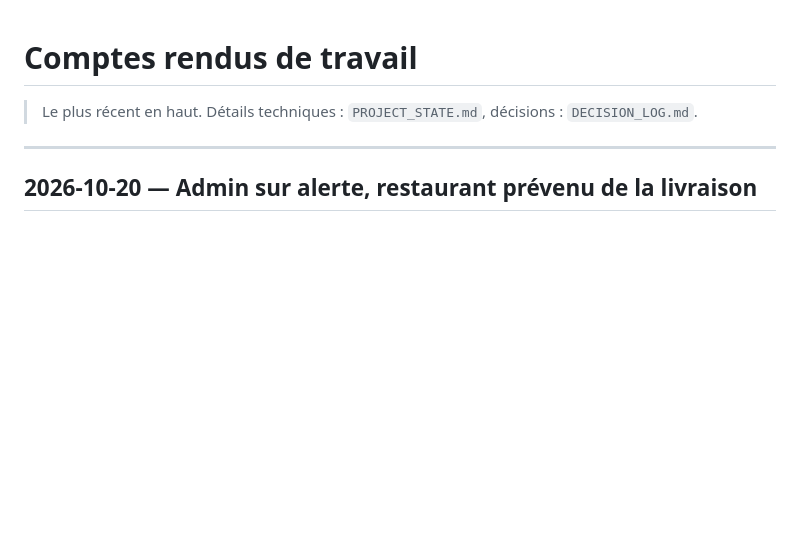
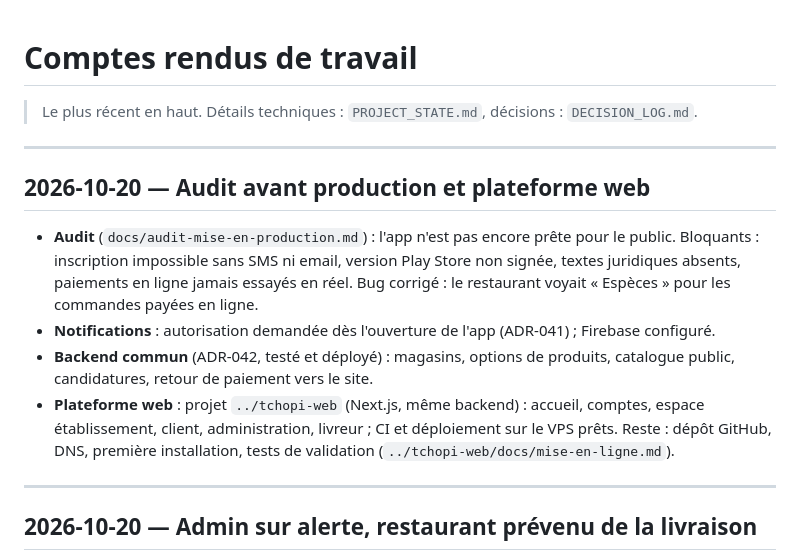
Before and after one commit to Kelenix/tchopi, a Markdown page: docs/compte-rendu.md, the part around the change. Rendered like a GitHub page; blank space fills up the shorter version.

Commit message:
docs: compte rendu (audit, plateforme web)
Co-Authored-By: Claude Opus 5.5 <noreply@anthropic.com>

```diff
--- a/docs/compte-rendu.md
+++ b/docs/compte-rendu.md
@@ -1,6 +1,20 @@
 # Comptes rendus de travail
 
 > Le plus récent en haut. Détails techniques : `PROJECT_STATE.md`, décisions : `DECISION_LOG.md`.
+
+---
+
+## 2026-10-20 — Audit avant production et plateforme web
+
+- **Audit** (`docs/audit-mise-en-production.md`) : l'app n'est pas encore prête pour le public. Bloquants :
+  inscription impossible sans SMS ni email, version Play Store non signée, textes juridiques absents, paiements en
+  ligne jamais essayés en réel. Bug corrigé : le restaurant voyait « Espèces » pour les commandes payées en ligne.
+- **Notifications** : autorisation demandée dès l'ouverture de l'app (ADR-041) ; Firebase configuré.
+- **Backend commun** (ADR-042, testé et déployé) : magasins, options de produits, catalogue public, candidatures,
+  retour de paiement vers le site.
+- **Plateforme web** : projet `../tchopi-web` (Next.js, même backend) : accueil, comptes, espace établissement,
+  client, administration, livreur ; CI et déploiement sur le VPS prêts. Reste : dépôt GitHub, DNS, première
+  installation, tests de validation (`../tchopi-web/docs/mise-en-ligne.md`).
 
 ---
 
```
